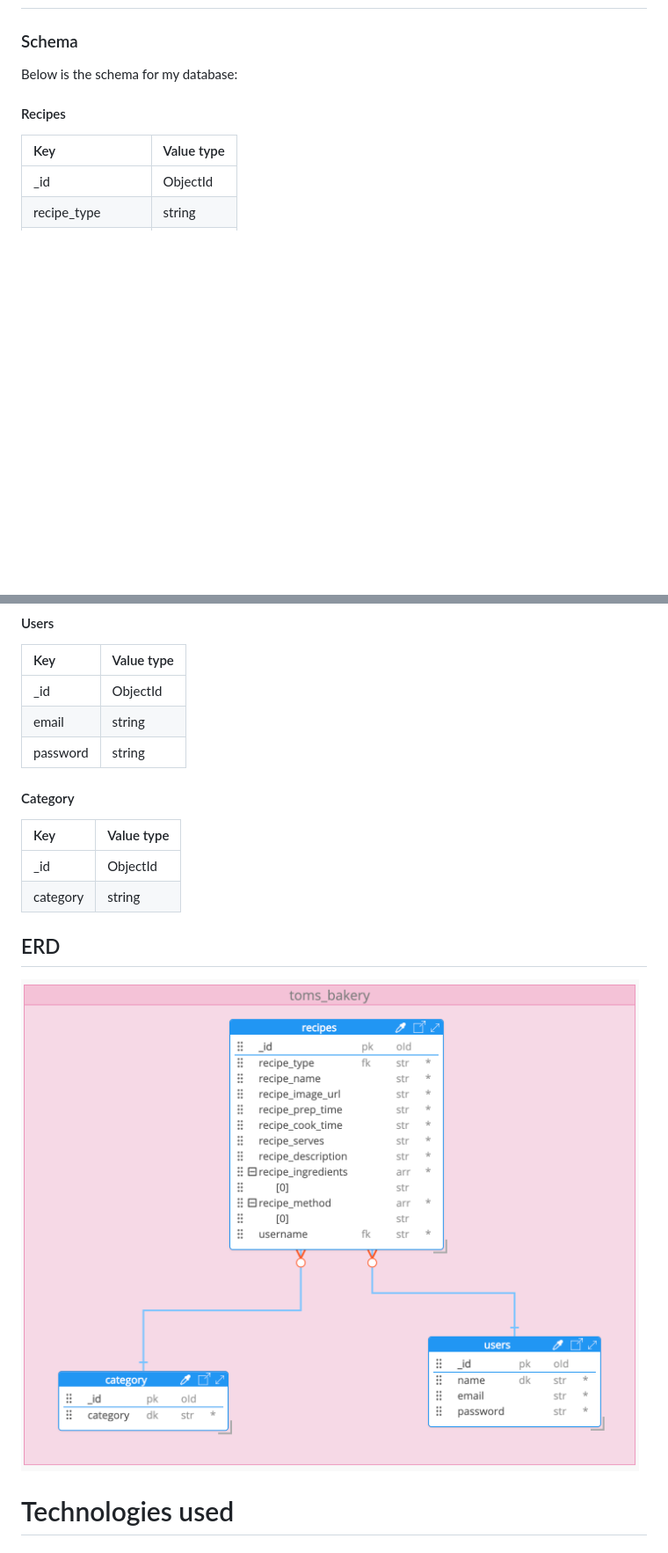
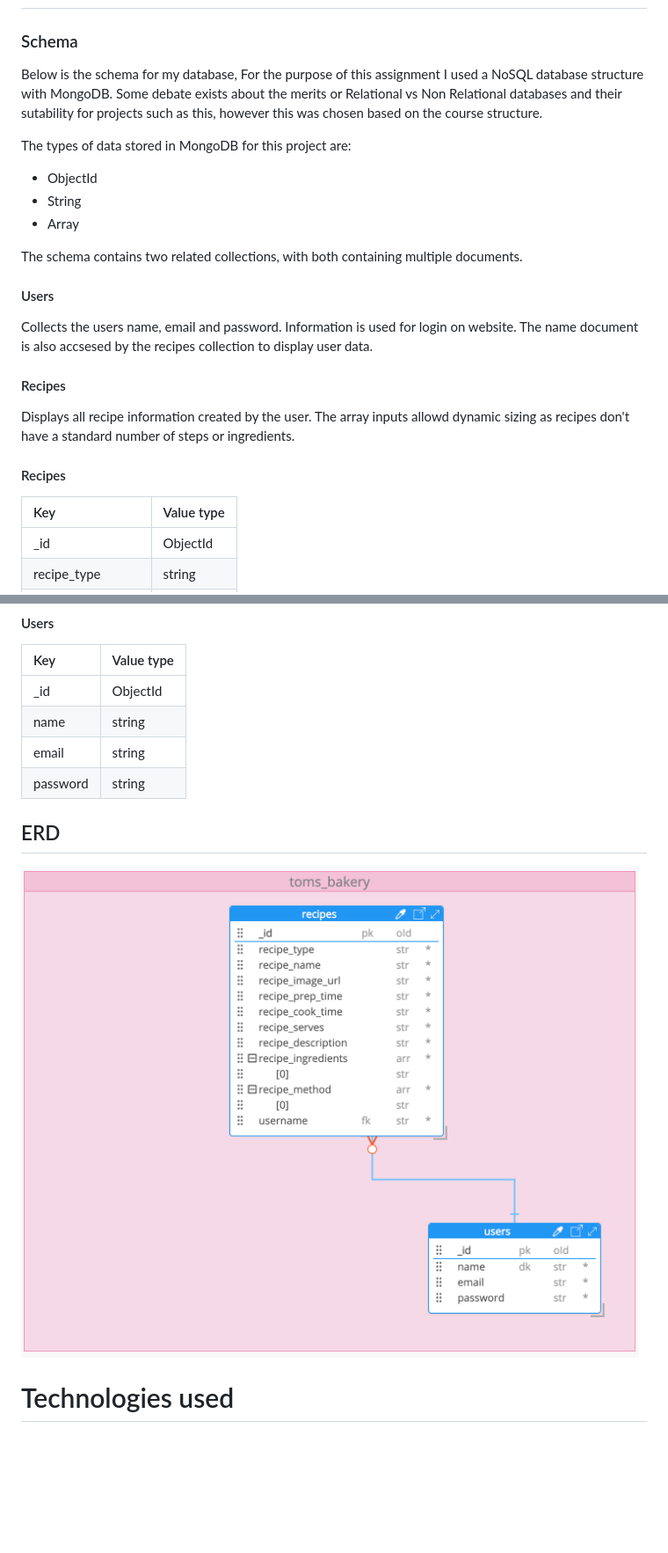
Before and after one commit to Tommahawk65/MS3, a Markdown page: README.md, 2 parts joined by grey strips. Shown: that part at 88% size. Rendered like a GitHub page; pictures changed too: static/images/database/erd-diagram.png; blank space fills up the shorter version.

Commit message:
Database schema info added

```diff
--- a/README.md
+++ b/README.md
@@ -123,7 +123,21 @@ The images I used for this project came from [BBC Goodfood](https://www.bbcgoodf
 # Database
 
 ### Schema
-Below is the schema for my database:
+Below is the schema for my database, For the purpose of this assignment I used a NoSQL database structure with MongoDB. Some debate exists about the merits or Relational vs Non Relational databases and their sutability for projects such as this, however this was chosen based on the course structure.
+
+The types of data stored in MongoDB for this project are:
+- ObjectId
+- String
+- Array
+
+The schema contains two related collections, with both containing multiple documents.
+
+#### Users
+Collects the users name, email and password. Information is used for login on website. The name document is also accsesed by the recipes collection to display user data.
+
+#### Recipes
+Displays all recipe information created by the user. The array inputs allowd dynamic sizing as recipes don't have a standard number of steps or ingredients.
+
 
 #### Recipes
 
@@ -146,15 +160,9 @@ Below is the schema for my database:
 | Key                   |Value type
 |:-------------         |:-------------
 |_id                    |ObjectId
+|name                   |string
 |email                  |string
 |password               |string
-
-#### Category
-
-| Key                   |Value type
-|:-------------         |:-------------
-|_id                    |ObjectId
-|category               |string
 
 ## ERD
 ![ERD](static/images/database/erd-diagram.png "ERD")
```
